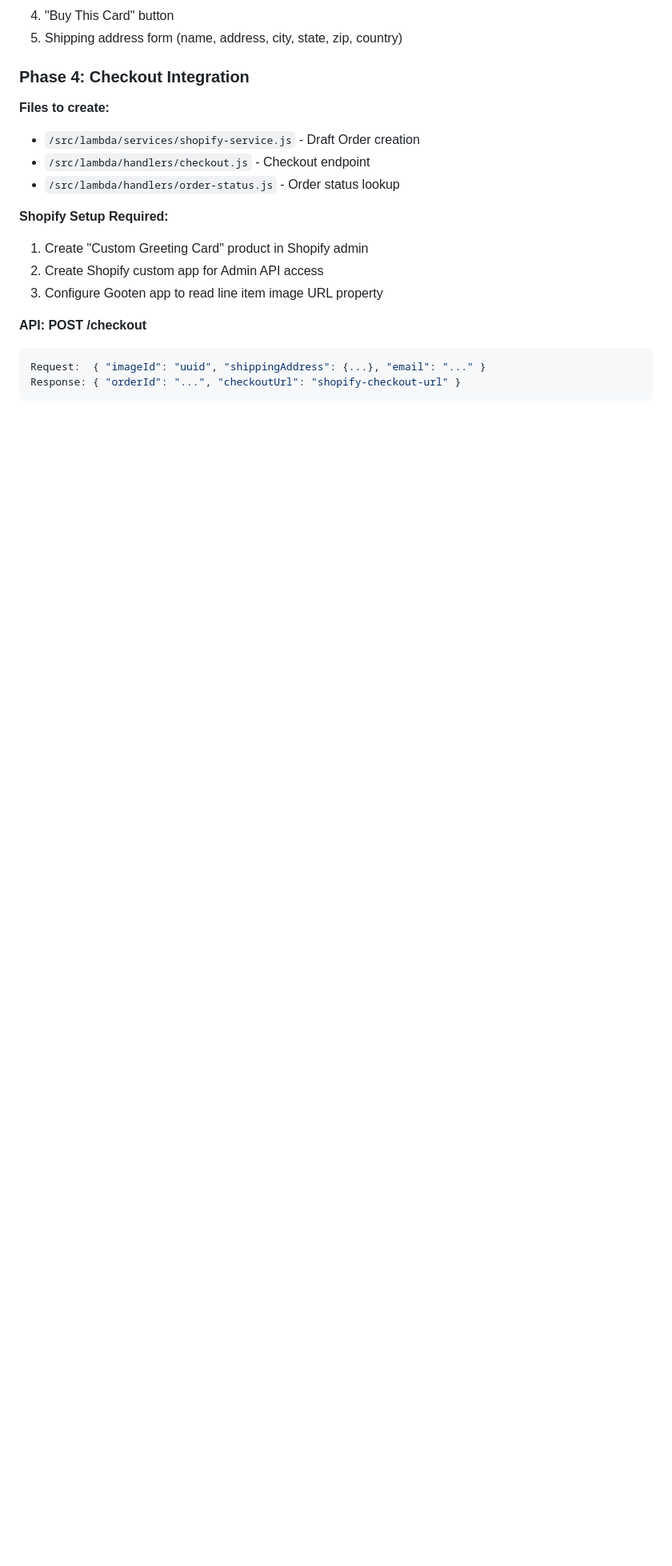
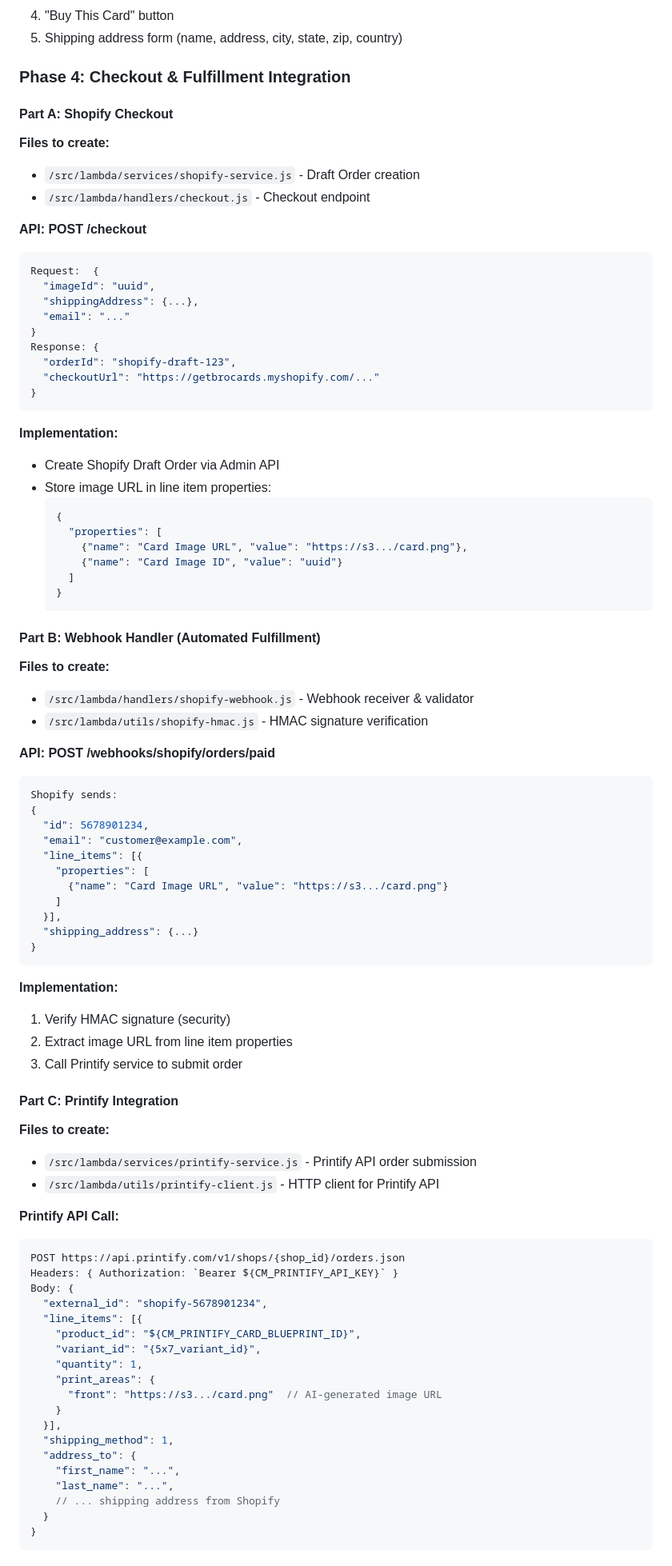
Before and after one commit to danh-boldcraft/cardmaker, a Markdown page: features/feature-plans/cardmaker-v01-POC-plan.md, the part around one of its changes. Shown at 80% size. GitHub-like rendering; blank space fills up the shorter version.

````diff
--- a/features/feature-plans/cardmaker-v01-POC-plan.md
+++ b/features/feature-plans/cardmaker-v01-POC-plan.md
@@ -113,19 +136,88 @@ Response: { "imageId": "uuid", "imageUrl": "presigned-url", "expiresAt": "ISO860
 4. "Buy This Card" button
 5. Shipping address form (name, address, city, state, zip, country)
 
-### Phase 4: Checkout Integration
+### Phase 4: Checkout & Fulfillment Integration
+
+#### Part A: Shopify Checkout
 **Files to create:**
 - `/src/lambda/services/shopify-service.js` - Draft Order creation
 - `/src/lambda/handlers/checkout.js` - Checkout endpoint
-- `/src/lambda/handlers/order-status.js` - Order status lookup
-
-**Shopify Setup Required:**
-1. Create "Custom Greeting Card" product in Shopify admin
-2. Create Shopify custom app for Admin API access
-3. Configure Gooten app to read line item image URL property
 
 **API: POST /checkout**
 ```json
-Request:  { "imageId": "uuid", "shippingAddress": {...}, "email": "..." }
-Response: { "orderId": "...", "checkoutUrl": "shopify-checkout-url" }
+Request:  {
+  "imageId": "uuid",
+  "shippingAddress": {...},
+  "email": "..."
+}
+Response: {
+  "orderId": "shopify-draft-123",
+  "checkoutUrl": "https://getbrocards.myshopify.com/..."
+}
 ```
+
+**Implementation:**
+- Create Shopify Draft Order via Admin API
+- Store image URL in line item properties:
+  ```json
+  {
+    "properties": [
+      {"name": "Card Image URL", "value": "https://s3.../card.png"},
+      {"name": "Card Image ID", "value": "uuid"}
+    ]
+  }
+  ```
+
+#### Part B: Webhook Handler (Automated Fulfillment)
+**Files to create:**
+- `/src/lambda/handlers/shopify-webhook.js` - Webhook receiver & validator
+- `/src/lambda/utils/shopify-hmac.js` - HMAC signature verification
+
+**API: POST /webhooks/shopify/orders/paid**
+```json
+Shopify sends:
+{
+  "id": 5678901234,
+  "email": "customer@example.com",
+  "line_items": [{
+    "properties": [
+      {"name": "Card Image URL", "value": "https://s3.../card.png"}
+    ]
+  }],
+  "shipping_address": {...}
+}
+```
+
+**Implementation:**
+1. Verify HMAC signature (security)
+2. Extract image URL from line item properties
+3. Call Printify service to submit order
+
+#### Part C: Printify Integration
+**Files to create:**
+- `/src/lambda/services/printify-service.js` - Printify API order submission
+- `/src/lambda/utils/printify-client.js` - HTTP client for Printify API
+
+**Printify API Call:**
+```javascript
+POST https://api.printify.com/v1/shops/{shop_id}/orders.json
+Headers: { Authorization: `Bearer ${CM_PRINTIFY_API_KEY}` }
+Body: {
+  "external_id": "shopify-5678901234",
+  "line_items": [{
+    "product_id": "${CM_PRINTIFY_CARD_BLUEPRINT_ID}",
+    "variant_id": "{5x7_variant_id}",
+    "quantity": 1,
+    "print_areas": {
+      "front": "https://s3.../card.png"  // AI-generated image URL
+    }
+  }],
+  "shipping_method": 1,
+  "address_to": {
+    "first_name": "...",
+    "last_name": "...",
+    // ... shipping address from Shopify
+  }
+}
+```
+
````
Also changed, not shown: other parts of features/feature-plans/cardmaker-v01-POC-plan.md (+80 -27 lines), features/feature-plans/flow.md (added, +284 -0 lines).
